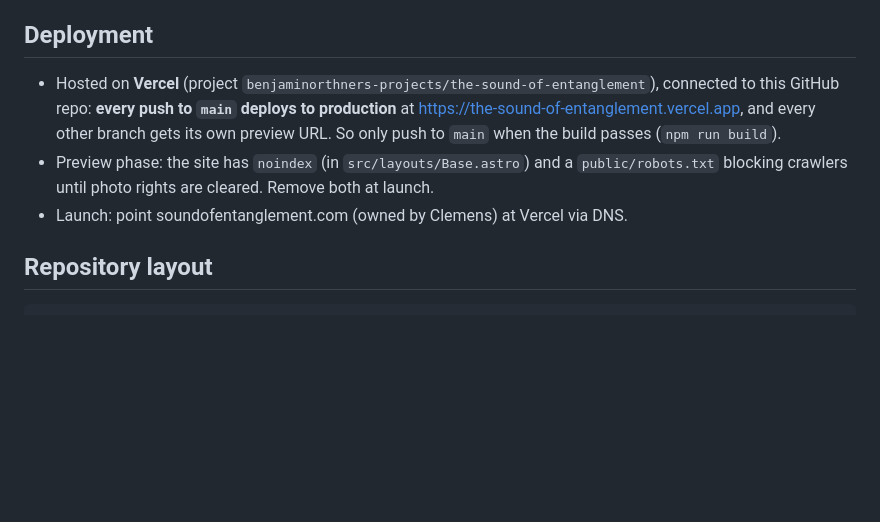
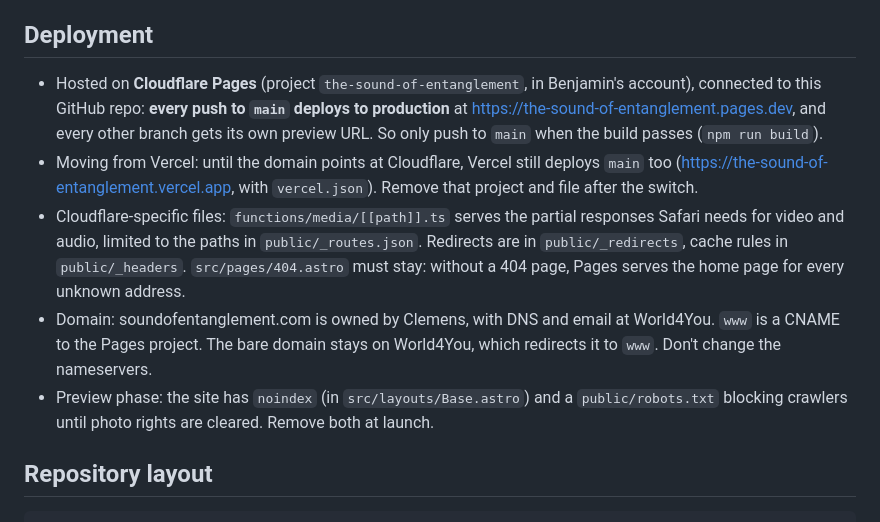
Before and after one commit to benjaminorthner/the-sound-of-entanglement-website, a Markdown page: AGENTS.md, the part around the change. GitHub-like rendering; blank space fills up the shorter version.

Commit message:
Document Cloudflare Pages hosting

```diff
--- a/AGENTS.md
+++ b/AGENTS.md
@@ -30,15 +30,25 @@ Design mockups (static HTML) are in `design/mockups/`. Serve them with
 
 ## Deployment
 
-- Hosted on **Vercel** (project `benjaminorthners-projects/the-sound-of-entanglement`),
-  connected to this GitHub repo: **every push to `main` deploys to production**
-  at https://the-sound-of-entanglement.vercel.app, and every other branch gets
-  its own preview URL. So only push to `main` when the build passes
+- Hosted on **Cloudflare Pages** (project `the-sound-of-entanglement`, in Benjamin's
+  account), connected to this GitHub repo: **every push to `main` deploys to
+  production** at https://the-sound-of-entanglement.pages.dev, and every other
+  branch gets its own preview URL. So only push to `main` when the build passes
   (`npm run build`).
+- Moving from Vercel: until the domain points at Cloudflare, Vercel still deploys
+  `main` too (https://the-sound-of-entanglement.vercel.app, with `vercel.json`).
+  Remove that project and file after the switch.
+- Cloudflare-specific files: `functions/media/[[path]].ts` serves the partial
+  responses Safari needs for video and audio, limited to the paths in
+  `public/_routes.json`. Redirects are in `public/_redirects`, cache rules in
+  `public/_headers`. `src/pages/404.astro` must stay: without a 404 page, Pages
+  serves the home page for every unknown address.
+- Domain: soundofentanglement.com is owned by Clemens, with DNS and email at
+  World4You. `www` is a CNAME to the Pages project. The bare domain stays on
+  World4You, which redirects it to `www`. Don't change the nameservers.
 - Preview phase: the site has `noindex` (in `src/layouts/Base.astro`) and a
   `public/robots.txt` blocking crawlers until photo rights are cleared. Remove
   both at launch.
-- Launch: point soundofentanglement.com (owned by Clemens) at Vercel via DNS.
 
 ## Repository layout
 
```
